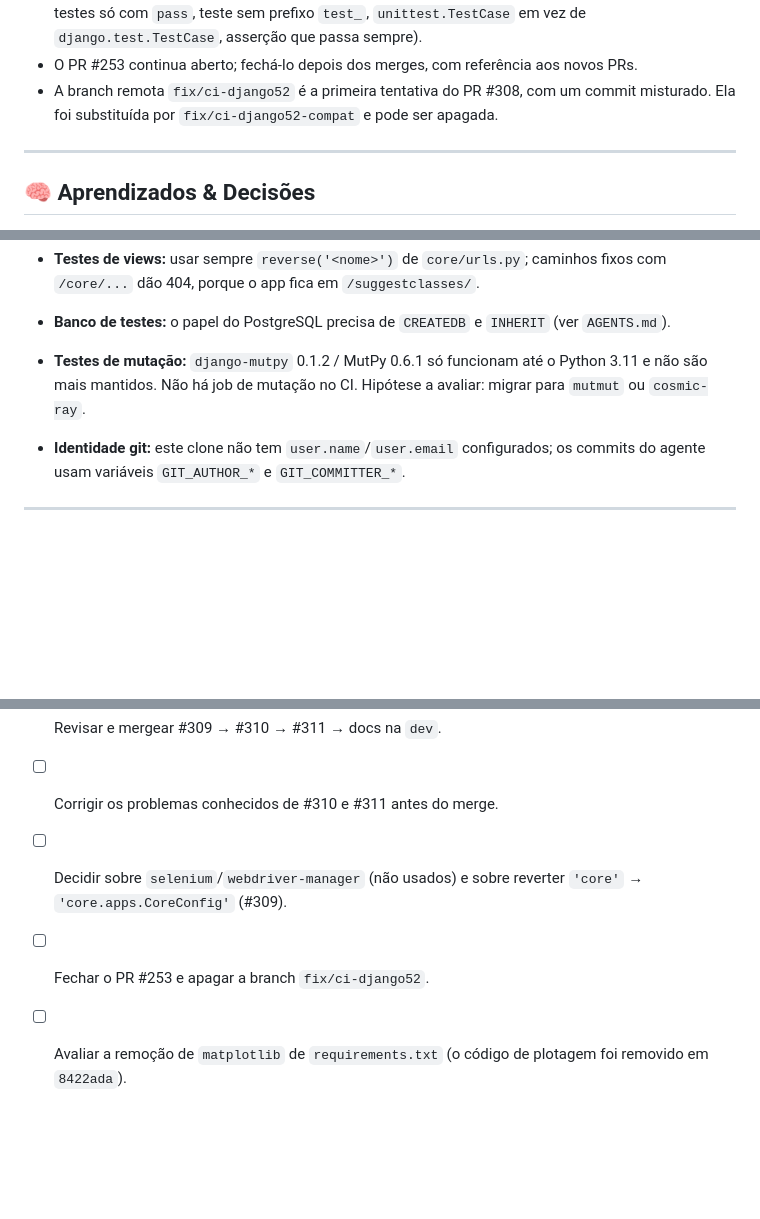
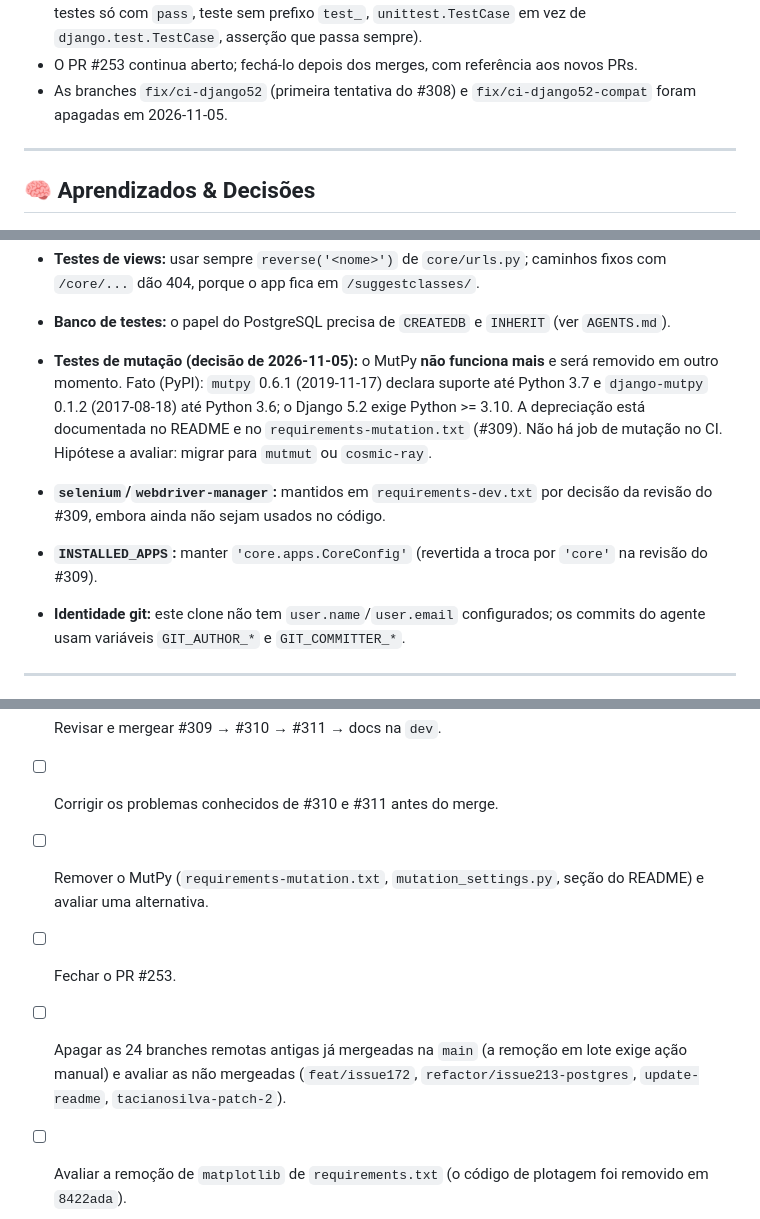
Before and after one commit to labens-ufrn/suggestclasses, a Markdown page: MEMORY.md, 3 parts joined by grey strips. GitHub-like rendering; blank space fills up the shorter version.

Commit message:
docs: record MutPy deprecation and #309 review decisions
Co-Authored-By: Claude Opus 5.5 <noreply@anthropic.com>

```diff
--- a/MEMORY.md
+++ b/MEMORY.md
@@ -60,9 +60,8 @@ Integração na dev** (#15, criada em 2026-11-05, sem prazo). O #308 tem os labe
   sempre).
 - O PR #253 continua aberto; fechá-lo depois dos merges, com referência aos
   novos PRs.
-- A branch remota `fix/ci-django52` é a primeira tentativa do PR #308, com um
-  commit misturado. Ela foi substituída por `fix/ci-django52-compat` e pode ser
-  apagada.
+- As branches `fix/ci-django52` (primeira tentativa do #308) e
+  `fix/ci-django52-compat` foram apagadas em 2026-11-05.
 
 ---
 
@@ -81,9 +80,16 @@ Integração na dev** (#15, criada em 2026-11-05, sem prazo). O #308 tem os labe
   `/suggestclasses/`.
 - **Banco de testes:** o papel do PostgreSQL precisa de `CREATEDB` e `INHERIT`
   (ver `AGENTS.md`).
-- **Testes de mutação:** `django-mutpy` 0.1.2 / MutPy 0.6.1 só funcionam até
-  o Python 3.11 e não são mais mantidos. Não há job de mutação no CI.
-  Hipótese a avaliar: migrar para `mutmut` ou `cosmic-ray`.
+- **Testes de mutação (decisão de 2026-11-05):** o MutPy **não funciona mais**
+  e será removido em outro momento. Fato (PyPI): `mutpy` 0.6.1 (2019-11-17)
+  declara suporte até Python 3.7 e `django-mutpy` 0.1.2 (2017-08-18) até
+  Python 3.6; o Django 5.2 exige Python >= 3.10. A depreciação está documentada
+  no README e no `requirements-mutation.txt` (#309). Não há job de mutação no
+  CI. Hipótese a avaliar: migrar para `mutmut` ou `cosmic-ray`.
+- **`selenium`/`webdriver-manager`:** mantidos em `requirements-dev.txt` por
+  decisão da revisão do #309, embora ainda não sejam usados no código.
+- **`INSTALLED_APPS`:** manter `'core.apps.CoreConfig'` (revertida a troca por
+  `'core'` na revisão do #309).
 - **Identidade git:** este clone não tem `user.name`/`user.email`
   configurados; os commits do agente usam variáveis `GIT_AUTHOR_*` e
   `GIT_COMMITTER_*`.
@@ -95,9 +101,13 @@ Integração na dev** (#15, criada em 2026-11-05, sem prazo). O #308 tem os labe
 - [x] Revisar e mergear #308 (2026-11-05).
 - [ ] Revisar e mergear #309 → #310 → #311 → docs na `dev`.
 - [ ] Corrigir os problemas conhecidos de #310 e #311 antes do merge.
-- [ ] Decidir sobre `selenium`/`webdriver-manager` (não usados) e sobre
-      reverter `'core'` → `'core.apps.CoreConfig'` (#309).
-- [ ] Fechar o PR #253 e apagar a branch `fix/ci-django52`.
+- [ ] Remover o MutPy (`requirements-mutation.txt`, `mutation_settings.py`,
+      seção do README) e avaliar uma alternativa.
+- [ ] Fechar o PR #253.
+- [ ] Apagar as 24 branches remotas antigas já mergeadas na `main` (a remoção
+      em lote exige ação manual) e avaliar as não mergeadas
+      (`feat/issue172`, `refactor/issue213-postgres`, `update-readme`,
+      `tacianosilva-patch-2`).
 - [ ] Avaliar a remoção de `matplotlib` de `requirements.txt` (o código de
       plotagem foi removido em `8422ada`).
 - [ ] Abrir PR `dev` → `main` quando a `dev` estiver estável.
```
Also changed, not shown: other parts of MEMORY.md (+1 -1 lines), AGENTS.md (+2 -2 lines).
